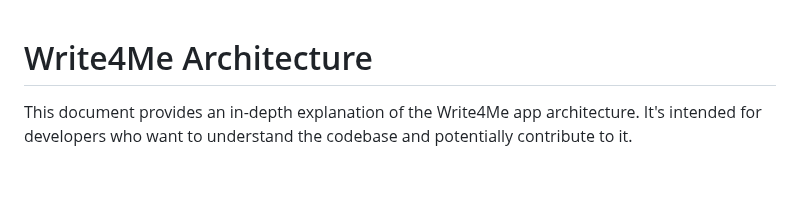
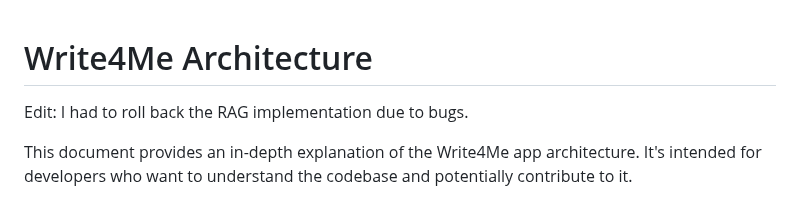
Before and after one commit to dragneel2074/Write4me, a Markdown page: ARCHITECTURE.md, the part around the change. GitHub-like rendering; blank space fills up the shorter version.

```diff
--- a/ARCHITECTURE.md
+++ b/ARCHITECTURE.md
@@ -1,4 +1,6 @@
 # Write4Me Architecture
+
+Edit: I had to roll back the RAG implementation due to bugs.
 
 This document provides an in-depth explanation of the Write4Me app architecture. It's intended for developers who want to understand the codebase and potentially contribute to it.
 
```
Also changed, not shown: CONTRIBUTING.md (+1 -1 lines).
